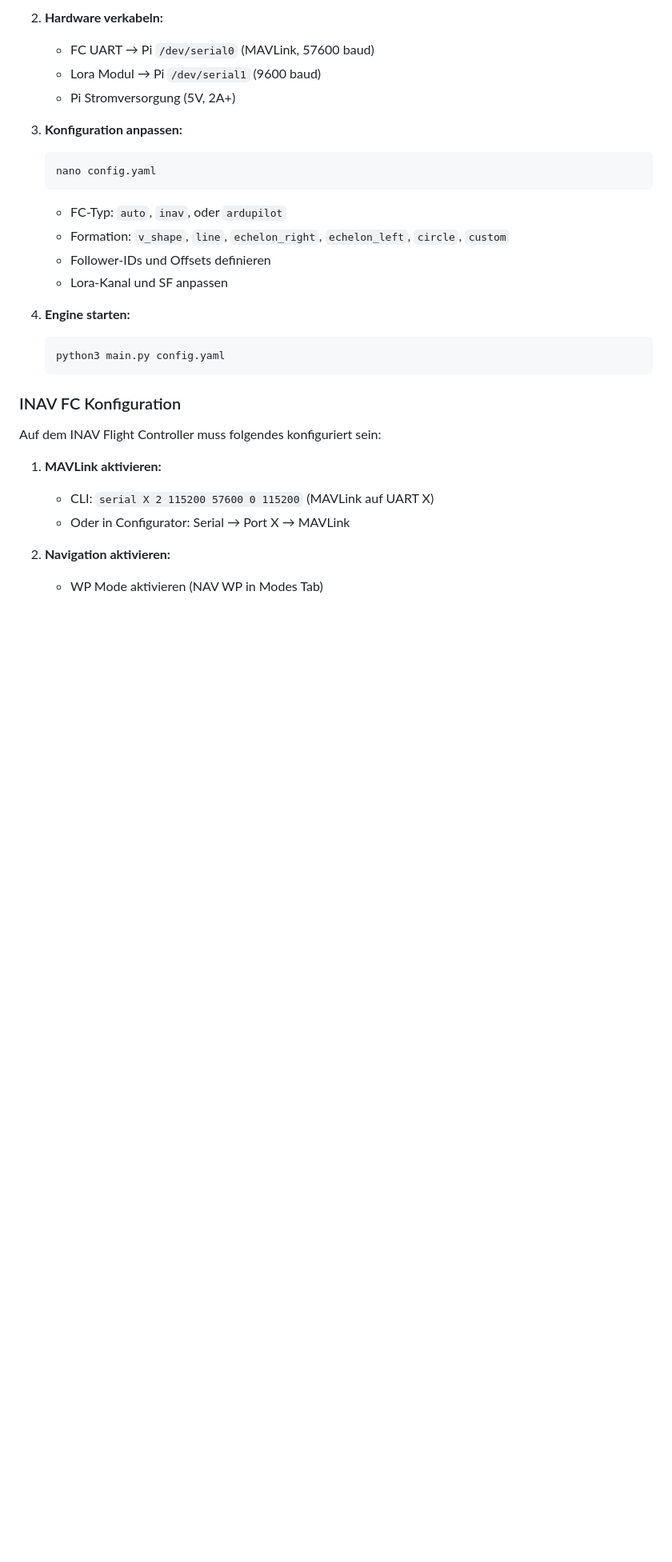
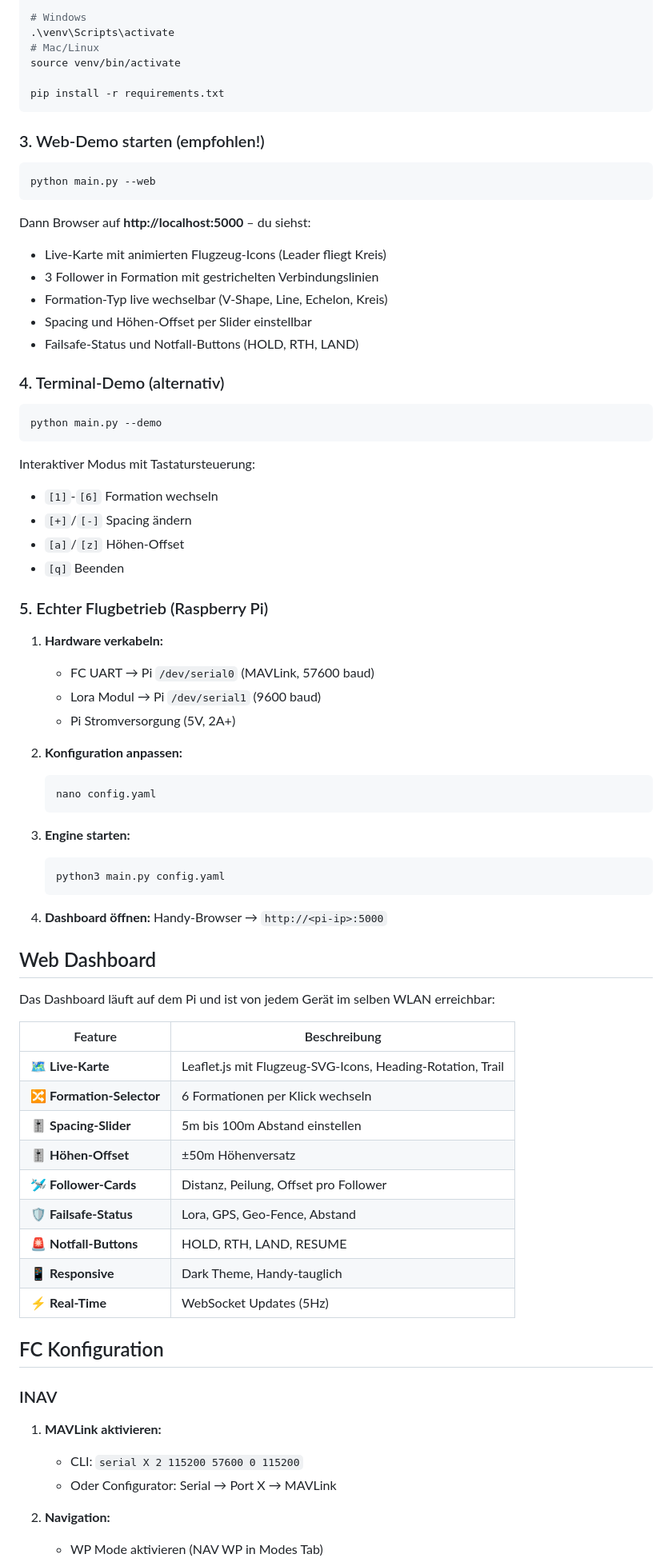
Before and after one commit to Ruddat/FormationPilot, a Markdown page: download/formation_pilot/README.md, the part around one of its changes. Shown at 80% size. Drawn GitHub-style; blank space fills up the shorter version.

````diff
--- a/download/formation_pilot/README.md
+++ b/download/formation_pilot/README.md
@@ -72,30 +80,79 @@ python3 main.py --demo
 
-2. **Hardware verkabeln:**
+# Windows
+.\venv\Scripts\activate
+# Mac/Linux
+source venv/bin/activate
+
+pip install -r requirements.txt
+```
+
+### 3. Web-Demo starten (empfohlen!)
+
+```bash
+python main.py --web
+```
+
+Dann Browser auf **http://localhost:5000** – du siehst:
+- Live-Karte mit animierten Flugzeug-Icons (Leader fliegt Kreis)
+- 3 Follower in Formation mit gestrichelten Verbindungslinien
+- Formation-Typ live wechselbar (V-Shape, Line, Echelon, Kreis)
+- Spacing und Höhen-Offset per Slider einstellbar
+- Failsafe-Status und Notfall-Buttons (HOLD, RTH, LAND)
+
+### 4. Terminal-Demo (alternativ)
+
+```bash
+python main.py --demo
+```
+
+Interaktiver Modus mit Tastatursteuerung:
+- `[1]`-`[6]` Formation wechseln
+- `[+]`/`[-]` Spacing ändern
+- `[a]`/`[z]` Höhen-Offset
+- `[q]` Beenden
+
+### 5. Echter Flugbetrieb (Raspberry Pi)
+
+1. **Hardware verkabeln:**
    - FC UART → Pi `/dev/serial0` (MAVLink, 57600 baud)
    - Lora Modul → Pi `/dev/serial1` (9600 baud)
    - Pi Stromversorgung (5V, 2A+)
 
-3. **Konfiguration anpassen:**
+2. **Konfiguration anpassen:**
    ```bash
    nano config.yaml
    ```
-   - FC-Typ: `auto`, `inav`, oder `ardupilot`
-   - Formation: `v_shape`, `line`, `echelon_right`, `echelon_left`, `circle`, `custom`
-   - Follower-IDs und Offsets definieren
-   - Lora-Kanal und SF anpassen
 
-4. **Engine starten:**
+3. **Engine starten:**
    ```bash
    python3 main.py config.yaml
    ```
 
-### INAV FC Konfiguration
+4. **Dashboard öffnen:** Handy-Browser → `http://<pi-ip>:5000`
 
-Auf dem INAV Flight Controller muss folgendes konfiguriert sein:
+## Web Dashboard
+
+Das Dashboard läuft auf dem Pi und ist von jedem Gerät im selben WLAN erreichbar:
+
+| Feature | Beschreibung |
+|---------|-------------|
+| 🗺️ **Live-Karte** | Leaflet.js mit Flugzeug-SVG-Icons, Heading-Rotation, Trail |
+| 🔀 **Formation-Selector** | 6 Formationen per Klick wechseln |
+| 🎚️ **Spacing-Slider** | 5m bis 100m Abstand einstellen |
+| 🎚️ **Höhen-Offset** | ±50m Höhenversatz |
+| 🛩️ **Follower-Cards** | Distanz, Peilung, Offset pro Follower |
+| 🛡️ **Failsafe-Status** | Lora, GPS, Geo-Fence, Abstand |
+| 🚨 **Notfall-Buttons** | HOLD, RTH, LAND, RESUME |
+| 📱 **Responsive** | Dark Theme, Handy-tauglich |
+| ⚡ **Real-Time** | WebSocket Updates (5Hz) |
+
+## FC Konfiguration
+
+### INAV
 
 1. **MAVLink aktivieren:**
-   - CLI: `serial X 2 115200 57600 0 115200` (MAVLink auf UART X)
-   - Oder in Configurator: Serial → Port X → MAVLink
+   - CLI: `serial X 2 115200 57600 0 115200`
+   - Oder Configurator: Serial → Port X → MAVLink
 
-2. **Navigation aktivieren:**
+2. **Navigation:**
    - WP Mode aktivieren (NAV WP in Modes Tab)
````
Also changed, not shown: other parts of download/formation_pilot/README.md (+81 -60 lines).
